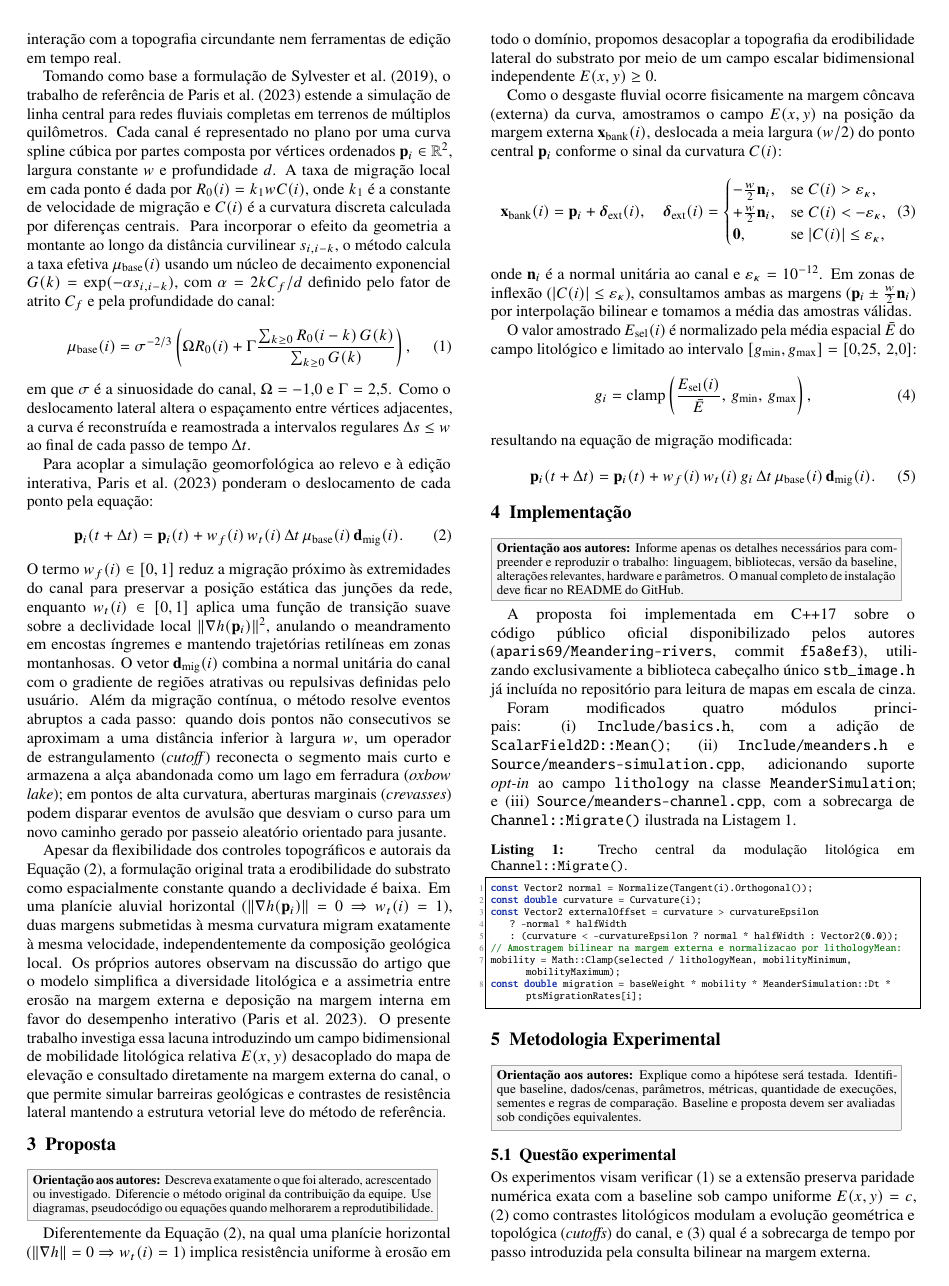
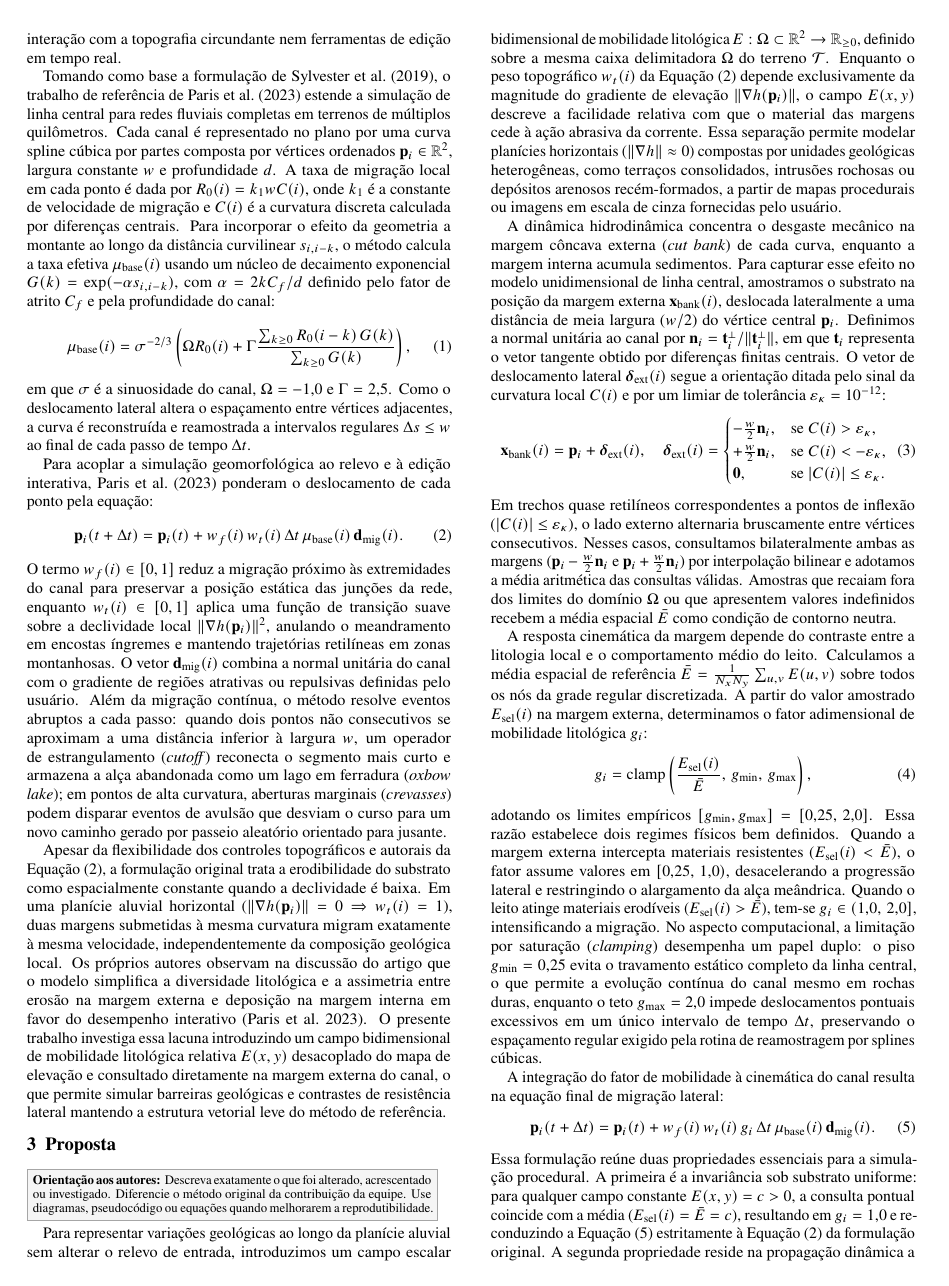
Before and after one commit to warleyramires/Modelagem_e_Simula-o_Procedural_de_Rios_Meandricos_com_Mobilidade_Litol-gica_Relativa, a LaTeX document (Checkpoint_2/Artigo_LaTeX/artigo_cg_conferencia.tex): page 2 of 4. Compiled offline with pdfLaTeX.

Commit message:
📚 docs(artigo): concluir redação da seção de proposta

```diff
--- a/Checkpoint_2/Artigo_LaTeX/artigo_cg_conferencia.tex
+++ b/Checkpoint_2/Artigo_LaTeX/artigo_cg_conferencia.tex
@@ -211,31 +211,34 @@ Apesar da flexibilidade dos controles topográficos e autorais da Equação~\eqr
 Diferencie o método original da contribuição da equipe. Use diagramas, pseudocódigo
 ou equações quando melhorarem a reprodutibilidade.}
 
-Diferentemente da Equação~\eqref{eq:baseline_step}, na qual uma planície horizontal ($\|\nabla h\| = 0 \Rightarrow w_t(i) = 1$) implica resistência uniforme à erosão em todo o domínio, propomos desacoplar a topografia da erodibilidade lateral do substrato por meio de um campo escalar bidimensional independente $E(x,y) \ge 0$.
+Para representar variações geológicas ao longo da planície aluvial sem alterar o relevo de entrada, introduzimos um campo escalar bidimensional de mobilidade litológica $E : \Omega \subset \mathbb{R}^2 \to \mathbb{R}_{\ge 0}$, definido sobre a mesma caixa delimitadora $\Omega$ do terreno $\mathcal{T}$. Enquanto o peso topográfico $w_t(i)$ da Equação~\eqref{eq:baseline_step} depende exclusivamente da magnitude do gradiente de elevação $\|\nabla h(\mathbf{p}_i)\|$, o campo $E(x,y)$ descreve a facilidade relativa com que o material das margens cede à ação abrasiva da corrente. Essa separação permite modelar planícies horizontais ($\|\nabla h\| \approx 0$) compostas por unidades geológicas heterogêneas, como terraços consolidados, intrusões rochosas ou depósitos arenosos recém-formados, a partir de mapas procedurais ou imagens em escala de cinza fornecidas pelo usuário.
 
-Como o desgaste fluvial ocorre fisicamente na margem côncava (externa) da curva, amostramos o campo $E(x,y)$ na posição da margem externa $\mathbf{x}_{\text{bank}}(i)$, deslocada a meia largura ($w/2$) do ponto central $\mathbf{p}_i$ conforme o sinal da curvatura $C(i)$:
+A dinâmica hidrodinâmica concentra o desgaste mecânico na margem côncava externa (\textit{cut bank}) de cada curva, enquanto a margem interna acumula sedimentos. Para capturar esse efeito no modelo unidimensional de linha central, amostramos o substrato na posição da margem externa $\mathbf{x}_{\text{bank}}(i)$, deslocada lateralmente a uma distância de meia largura ($w/2$) do vértice central $\mathbf{p}_i$. Definimos a normal unitária ao canal por $\mathbf{n}_i = \mathbf{t}_i^\perp / \|\mathbf{t}_i^\perp\|$, em que $\mathbf{t}_i$ representa o vetor tangente obtido por diferenças finitas centrais. O vetor de deslocamento lateral $\boldsymbol{\delta}_{\text{ext}}(i)$ segue a orientação ditada pelo sinal da curvatura local $C(i)$ e por um limiar de tolerância $\varepsilon_\kappa = 10^{-12}$:
 \begin{equation}
     \mathbf{x}_{\text{bank}}(i) = \mathbf{p}_i + \boldsymbol{\delta}_{\text{ext}}(i), \quad
     \boldsymbol{\delta}_{\text{ext}}(i) =
     \begin{cases}
         -\frac{w}{2} \mathbf{n}_i, & \text{se } C(i) > \varepsilon_\kappa, \\
         +\frac{w}{2} \mathbf{n}_i, & \text{se } C(i) < -\varepsilon_\kappa, \\
-        \mathbf{0}, & \text{se } |C(i)| \le \varepsilon_\kappa,
+        \mathbf{0}, & \text{se } |C(i)| \le \varepsilon_\kappa.
     \end{cases}
     \label{eq:cut_bank_offset}
 \end{equation}
-onde $\mathbf{n}_i$ é a normal unitária ao canal e $\varepsilon_\kappa = 10^{-12}$. Em zonas de inflexão ($|C(i)| \le \varepsilon_\kappa$), consultamos ambas as margens ($\mathbf{p}_i \pm \frac{w}{2}\mathbf{n}_i$) por interpolação bilinear e tomamos a média das amostras válidas.
+Em trechos quase retilíneos correspondentes a pontos de inflexão ($|C(i)| \le \varepsilon_\kappa$), o lado externo alternaria bruscamente entre vértices consecutivos. Nesses casos, consultamos bilateralmente ambas as margens ($\mathbf{p}_i - \frac{w}{2}\mathbf{n}_i$ e $\mathbf{p}_i + \frac{w}{2}\mathbf{n}_i$) por interpolação bilinear e adotamos a média aritmética das consultas válidas. Amostras que recaiam fora dos limites do domínio $\Omega$ ou que apresentem valores indefinidos recebem a média espacial $\bar{E}$ como condição de contorno neutra.
 
-O valor amostrado $E_{\text{sel}}(i)$ é normalizado pela média espacial $\bar{E}$ do campo litológico e limitado ao intervalo $[g_{\min}, g_{\max}] = [0{,}25,\, 2{,}0]$:
+A resposta cinemática da margem depende do contraste entre a litologia local e o comportamento médio do leito. Calculamos a média espacial de referência $\bar{E} = \frac{1}{N_x N_y} \sum_{u,v} E(u,v)$ sobre todos os nós da grade regular discretizada. A partir do valor amostrado $E_{\text{sel}}(i)$ na margem externa, determinamos o fator adimensional de mobilidade litológica $g_i$:
 \begin{equation}
     g_i = \text{clamp}\left( \frac{E_{\text{sel}}(i)}{\bar{E}}, \, g_{\min}, \, g_{\max} \right),
     \label{eq:mobility_factor}
 \end{equation}
-resultando na equação de migração modificada:
+adotando os limites empíricos $[g_{\min}, g_{\max}] = [0{,}25,\, 2{,}0]$. Essa razão estabelece dois regimes físicos bem definidos. Quando a margem externa intercepta materiais resistentes ($E_{\text{sel}}(i) < \bar{E}$), o fator assume valores em $[0{,}25,\, 1{,}0)$, desacelerando a progressão lateral e restringindo o alargamento da alça meândrica. Quando o leito atinge materiais erodíveis ($E_{\text{sel}}(i) > \bar{E}$), tem-se $g_i \in (1{,}0,\, 2{,}0]$, intensificando a migração. No aspecto computacional, a limitação por saturação (\textit{clamping}) desempenha um papel duplo: o piso $g_{\min} = 0{,}25$ evita o travamento estático completo da linha central, o que permite a evolução contínua do canal mesmo em rochas duras, enquanto o teto $g_{\max} = 2{,}0$ impede deslocamentos pontuais excessivos em um único intervalo de tempo $\Delta t$, preservando o espaçamento regular exigido pela rotina de reamostragem por splines cúbicas.
+
+A integração do fator de mobilidade à cinemática do canal resulta na equação final de migração lateral:
 \begin{equation}
     \mathbf{p}_i(t + \Delta t) = \mathbf{p}_i(t) + w_f(i) \, w_t(i) \, g_i \, \Delta t \, \mu_{\text{base}}(i) \, \mathbf{d}_{\text{mig}}(i).
     \label{eq:modified_step}
 \end{equation}
+Essa formulação reúne duas propriedades essenciais para a simulação procedural. A primeira é a invariância sob substrato uniforme: para qualquer campo constante $E(x,y) = c > 0$, a consulta pontual coincide com a média ($E_{\text{sel}}(i) = \bar{E} = c$), resultando em $g_i = 1{,}0$ e reconduzindo a Equação~\eqref{eq:modified_step} estritamente à Equação~\eqref{eq:baseline_step} da formulação original. A segunda propriedade reside na propagação dinâmica a jusante. Embora o fator $g_i$ atue pontualmente sobre o deslocamento no instante corrente, a deflexão geométrica acumulada nos vértices modifica o cálculo da curvatura discreta $C(i)$ e da convolução exponencial a montante nos passos temporais subsequentes. Dessa forma, a desaceleração provocada por uma barreira litológica reorganiza as alças posicionadas rio abaixo, o que altera o comprimento de onda do canal e modifica o instante de disparo dos eventos topológicos de \textit{cutoff} e avulsão.
 
 % =============================================================================
 \section{Implementação}
```
